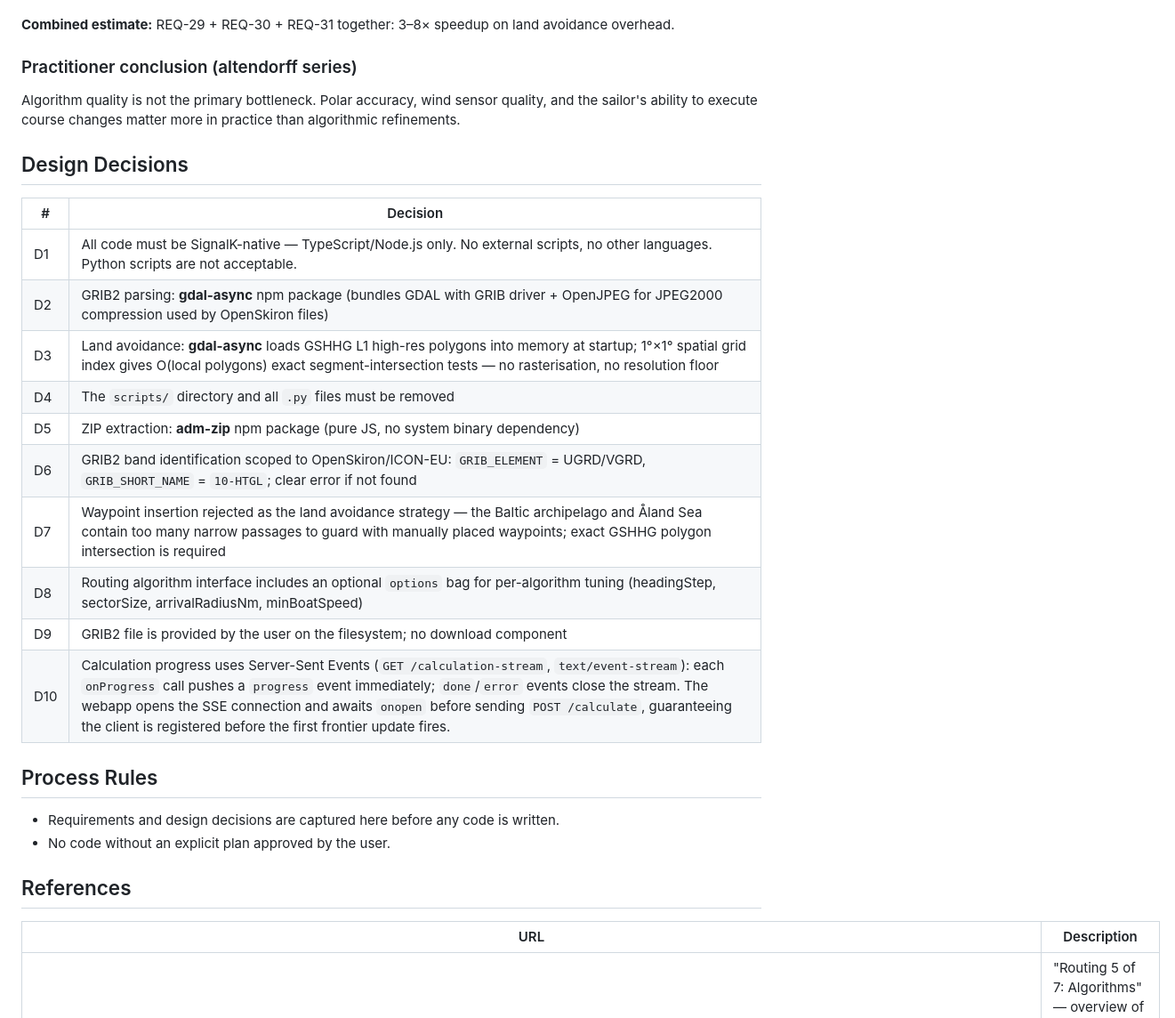
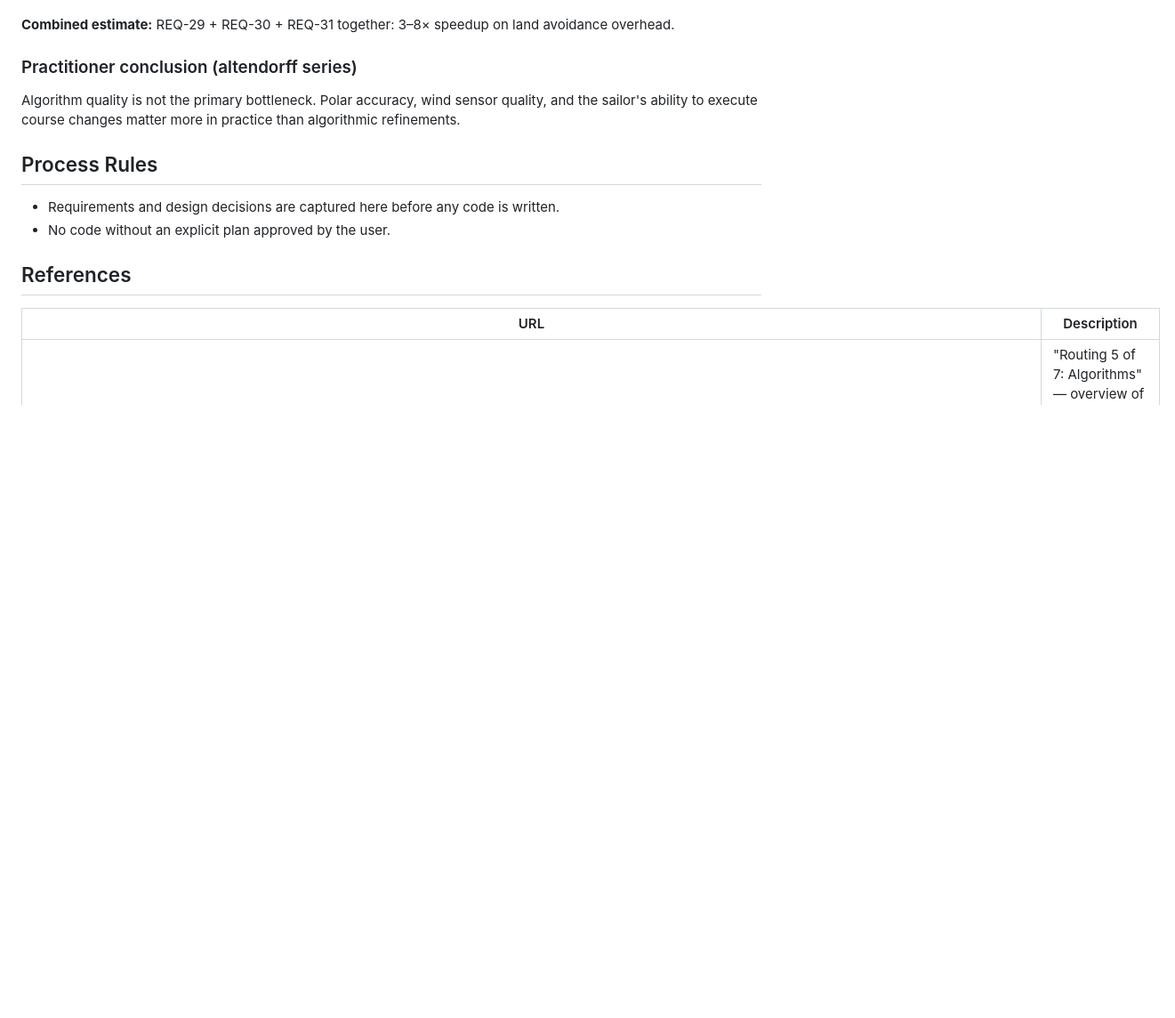
Before and after one commit to kristianwiklund/signalk-weather-routing, a Markdown page: SPEC.md, the part around one of its changes. Shown at 89% size. GitHub-like rendering; blank space fills up the shorter version.

```diff
--- a/SPEC.md
+++ b/SPEC.md
@@ -106,21 +167,6 @@ Current worst-case: 360 frontier points × 72 headings × 93 time steps ≈ 2.4
 ### Practitioner conclusion (altendorff series)
 Algorithm quality is not the primary bottleneck. Polar accuracy, wind sensor quality, and the sailor's ability to execute course changes matter more in practice than algorithmic refinements.
 
-## Design Decisions
-
-| # | Decision |
-|---|---|
-| D1 | All code must be SignalK-native — TypeScript/Node.js only. No external scripts, no other languages. Python scripts are not acceptable. |
-| D2 | GRIB2 parsing: **gdal-async** npm package (bundles GDAL with GRIB driver + OpenJPEG for JPEG2000 compression used by OpenSkiron files) |
-| D3 | Land avoidance: **gdal-async** loads GSHHG L1 high-res polygons into memory at startup; 1°×1° spatial grid index gives O(local polygons) exact segment-intersection tests — no rasterisation, no resolution floor |
-| D4 | The `scripts/` directory and all `.py` files must be removed |
-| D5 | ZIP extraction: **adm-zip** npm package (pure JS, no system binary dependency) |
-| D6 | GRIB2 band identification scoped to OpenSkiron/ICON-EU: `GRIB_ELEMENT` = UGRD/VGRD, `GRIB_SHORT_NAME` = `10-HTGL`; clear error if not found |
-| D7 | Waypoint insertion rejected as the land avoidance strategy — the Baltic archipelago and Åland Sea contain too many narrow passages to guard with manually placed waypoints; exact GSHHG polygon intersection is required |
-| D8 | Routing algorithm interface includes an optional `options` bag for per-algorithm tuning (headingStep, sectorSize, arrivalRadiusNm, minBoatSpeed) |
-| D9 | GRIB2 file is provided by the user on the filesystem; no download component |
-| D10 | Calculation progress uses Server-Sent Events (`GET /calculation-stream`, `text/event-stream`): each `onProgress` call pushes a `progress` event immediately; `done`/`error` events close the stream. The webapp opens the SSE connection and awaits `onopen` before sending `POST /calculate`, guaranteeing the client is registered before the first frontier update fires. |
-
 ## Process Rules
 
 - Requirements and design decisions are captured here before any code is written.
```
Also changed, not shown: other parts of SPEC.md (+61 -0 lines).
